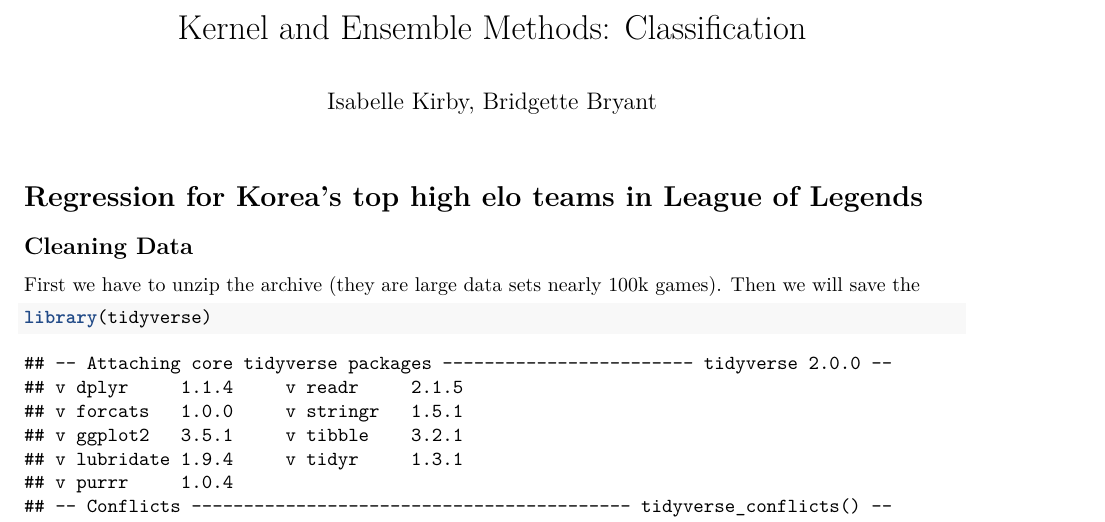
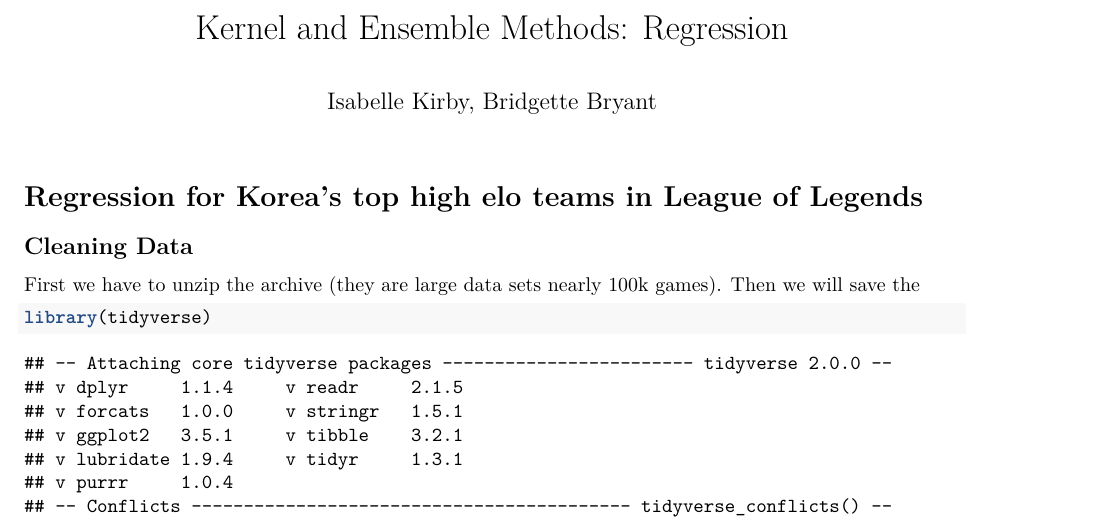
Before and after one commit to BridgetteBXP13/Machine-Learning, an R Markdown document (Kernel and Ensemble Methods/Regression.Rmd): part of page 1 of 7, cut so that both start at the same text. Rendered offline with R 4.5, knitr and Pandoc, then LaTeX, with nearby package versions; some code elsewhere in the file could not run offline.

Commit message:
Knitted Regression

```diff
--- a/Kernel and Ensemble Methods/Regression.Rmd
+++ b/Kernel and Ensemble Methods/Regression.Rmd
@@ -1,5 +1,5 @@
 ---
-title: "Kernel and Ensemble Methods: Classification"
+title: "Kernel and Ensemble Methods: Regression"
 author: "Isabelle Kirby, Bridgette Bryant"
 output:
   pdf_document: default
```
Also changed, not shown: Kernel and Ensemble Methods/Ensemble.Rmd (+1 -1 lines), Kernel and Ensemble Methods/Ensemble.html (added), Kernel and Ensemble Methods/Ensemble_files/figure-latex/unnamed-chunk-5-1.pdf, Kernel and Ensemble Methods/Ensemble_files/figure-latex/unnamed-chunk-5-2.pdf, Kernel and Ensemble Methods/Ensemble_files/figure-latex/unnamed-chunk-5-3.pdf, Kernel and Ensemble Methods/Ensemble_files/figure-latex/unnamed-chunk-5-4.pdf, Kernel and Ensemble Methods/Ensemble_files/figure-latex/unnamed-chunk-5-5.pdf, Kernel and Ensemble Methods/Ensemble_files/figure-latex/unnamed-chunk-5-6.pdf, Kernel and Ensemble Methods/Ensemble_files/figure-latex/unnamed-chunk-5-7.pdf, Kernel and Ensemble Methods/Ensemble_files/figure-latex/unnamed-chunk-6-1.pdf, Kernel and Ensemble Methods/Ensemble_files/figure-latex/unnamed-chunk-9-1.pdf, Kernel and Ensemble Methods/Ensemble_files/figure-latex/unnamed-chunk-9-2.pdf, Kernel and Ensemble Methods/Regression.tex (deleted), Kernel and Ensemble Methods/Regression.Rmd (1 more changed lines), 5 other files.
